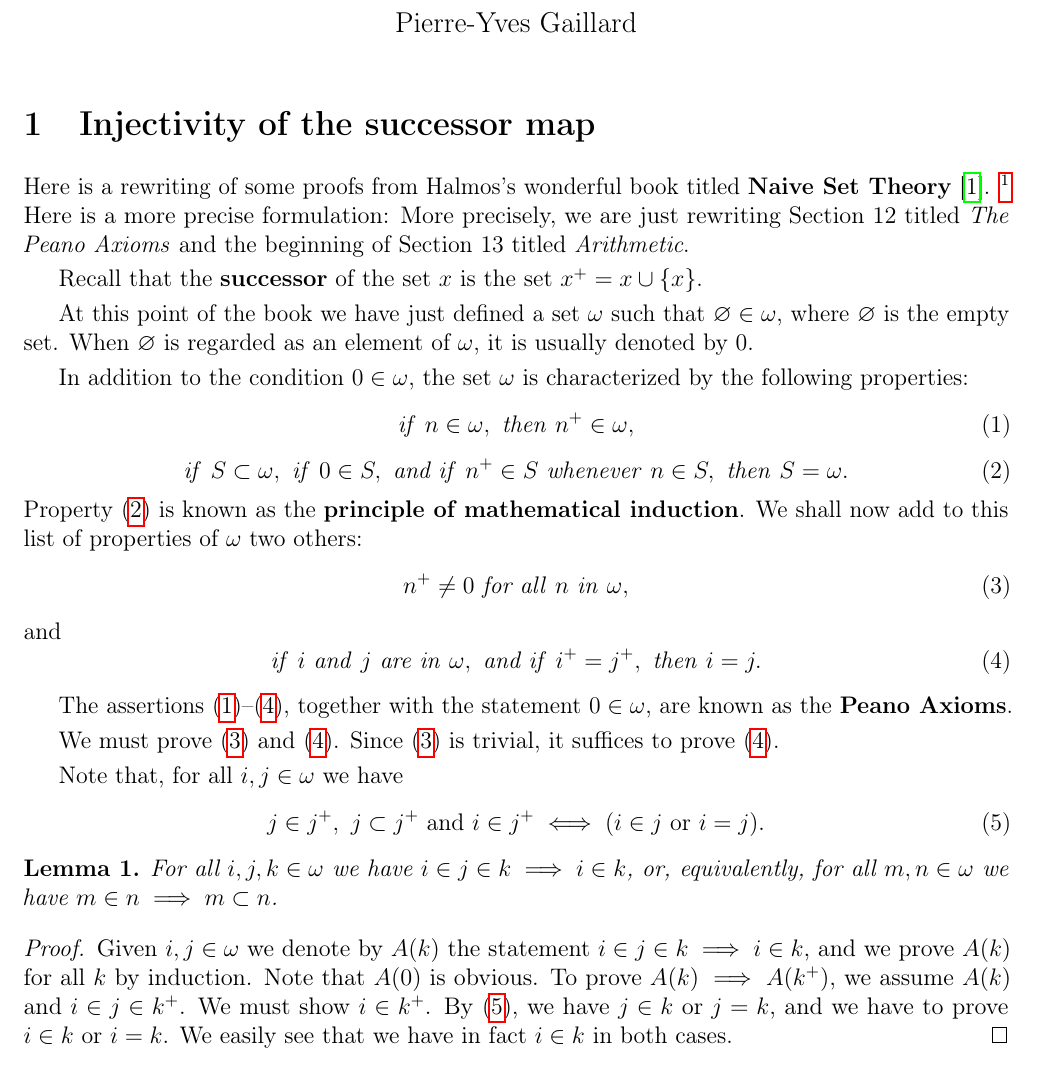
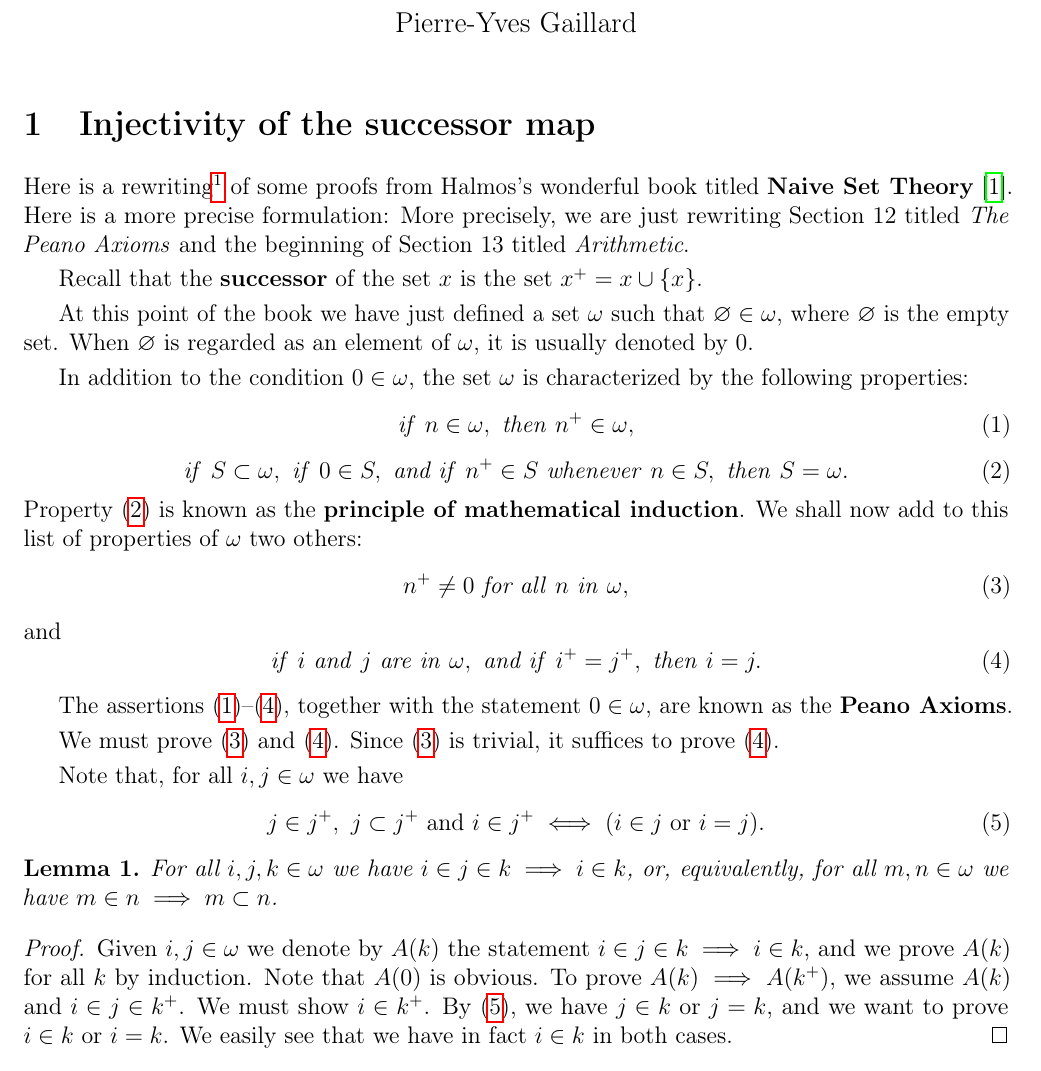
Before and after one commit to Pierre-Yves-Gaillard/halmos-rewriting, a LaTeX document (halmos-2606-da.tex): part of page 1 of 4, cut so that both start at the same text. Compiled offline with pdfLaTeX.

Commit message:
Refine text and proofs in halmos-2606-da.tex

```diff
--- a/halmos-2606-da.tex
+++ b/halmos-2606-da.tex
@@ -29,7 +29,7 @@
 
 \section{Injectivity of the successor map} %%%%%%%%%%%%%
 
-Here is a rewriting of some proofs from Halmos's wonderful book titled \textbf{Naive Set Theory} \cite{halmos_naive_1974}. \footnote{This text is available at \url{https://github.com/Pierre-Yves-Gaillard/halmos-rewriting}} Here is a more precise formulation:
+Here is a rewriting\footnote{This text is available at \url{https://github.com/Pierre-Yves-Gaillard/halmos-rewriting}} of some proofs from Halmos's wonderful book titled \textbf{Naive Set Theory} \cite{halmos_naive_1974}. Here is a more precise formulation:
 More precisely, we are just rewriting Section~12 titled \textit{The Peano Axioms} and the beginning of Section~13 titled \textit{Arithmetic}.
 
 Recall that the \textbf{successor} of the set \(x\) is the set \(x^+=x\cup\{x\}\).
@@ -65,7 +65,7 @@ j\in j^+,\ j\subset j^+\text{ and }i\in j^+\iff (i\in j\text{ or }i=j).
 For all \(i,j,k\in\omega\) we have \(i\in j\in k\implies i\in k\), or, equivalently, for all \(m,n\in\omega\) we have \(m\in n\implies m\subset n\).
 \end{lem}
 \begin{proof}
-Given \(i,j\in\omega\) we denote by \(A(k)\) the statement \(i\in j\in k\implies i\in k\), and we prove \(A(k)\) for all \(k\) by induction. Note that \(A(0)\) is obvious. To prove \(A(k)\implies A(k^+)\), we assume \(A(k)\) and \(i\in j\in k^+\). We must show \(i\in k^+\). By \eqref{Emain}, we have \(j\in k\) or \(j=k\), and we have to prove \(i\in k\) or \(i=k\). We easily see that we have in fact \(i\in k\) in both cases.
+Given \(i,j\in\omega\) we denote by \(A(k)\) the statement \(i\in j\in k\implies i\in k\), and we prove \(A(k)\) for all \(k\) by induction. Note that \(A(0)\) is obvious. To prove \(A(k)\implies A(k^+)\), we assume \(A(k)\) and \(i\in j\in k^+\). We must show \(i\in k^+\). By \eqref{Emain}, we have \(j\in k\) or \(j=k\), and we want to prove \(i\in k\) or \(i=k\). We easily see that we have in fact \(i\in k\) in both cases.
 \end{proof}
 
 \begin{proof}[Proof of \eqref{E4}]
```
